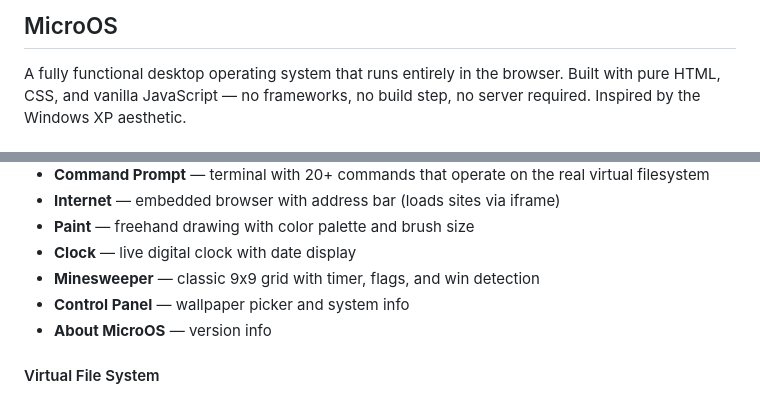
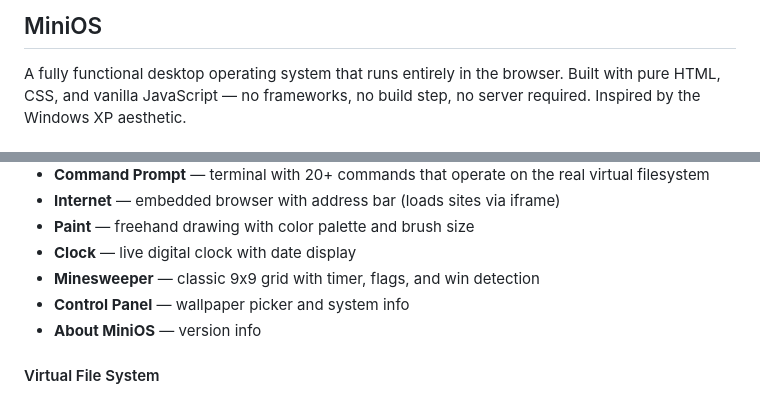
Before and after one commit to duckie-jr/MiniOS, a Markdown page: README.md, 2 parts joined by grey strips. Rendered like a GitHub page.

Commit message:
Rename MicroOS to MiniOS in README

```diff
--- a/README.md
+++ b/README.md
@@ -1,4 +1,4 @@
-## MicroOS
+## MiniOS
 
 A fully functional desktop operating system that runs entirely in the browser. Built with pure HTML, CSS, and vanilla JavaScript — no frameworks, no build step, no server required. Inspired by the Windows XP aesthetic.
 
@@ -25,7 +25,7 @@ Open `index.html` in any modern browser. That's it.
 - **Clock** — live digital clock with date display
 - **Minesweeper** — classic 9x9 grid with timer, flags, and win detection
 - **Control Panel** — wallpaper picker and system info
-- **About MicroOS** — version info
+- **About MiniOS** — version info
 
 #### Virtual File System
 - **37 files** across **10 folders** with **13 different file types** (`.txt`, `.md`, `.csv`, `.html`, `.json`, `.bat`, `.log`, `.cfg`, `.ini`, `.jpg`, `.png`, `.bmp`, `.m3u`, `.app`)
```
